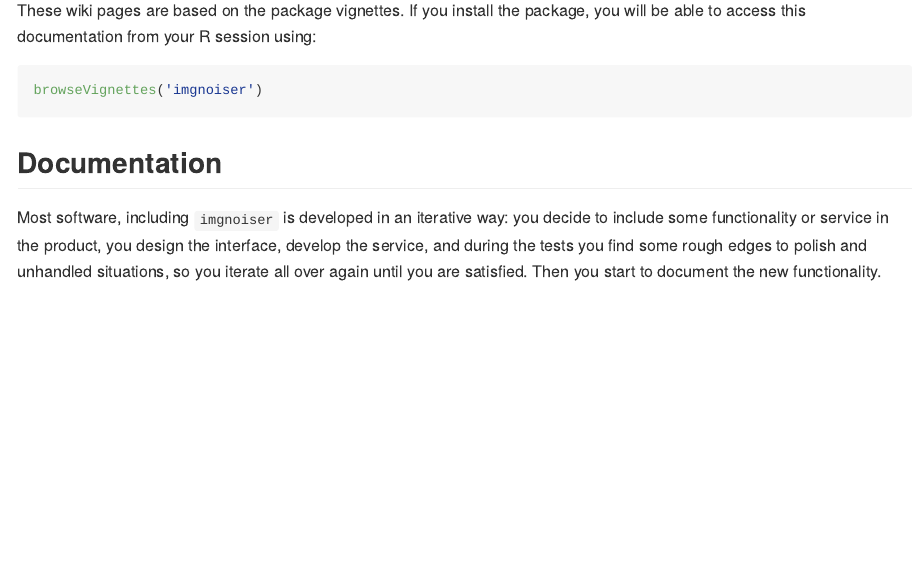
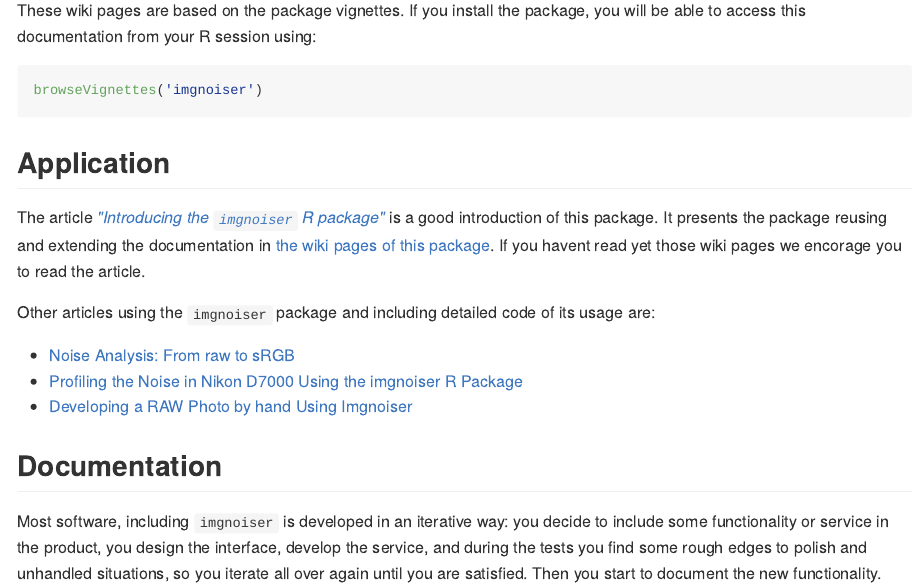
Before and after one commit to oscardelama/imgnoiser, an R Markdown document (README.Rmd): the page in a window 1100 px wide, from 760 px down. The pictures show the output file README.md that the author committed with the source, drawn offline in the style of GitHub; badge pictures from the web are left out.

Commit message:
Suggest articles

````diff
--- a/README.Rmd
+++ b/README.Rmd
@@ -52,6 +52,15 @@ These wiki pages are based on the package vignettes. If you install the package,
 ```r
 browseVignettes('imgnoiser')
 ```
+Application
+--------------
+The article [*"Introducing the `imgnoiser` R package"*](http://www.odelama.com/data-analysis/Introducing-the-imgnoiser-R-package/) is a good introduction of this package. It presents the package reusing and extending the documentation in [the wiki pages of this package](https://github.com/oscardelama/imgnoiser/wiki). If you havent read yet those wiki pages we encorage you to read the article.
+
+Other articles using the `imgnoiser` package and including detailed code of its usage are:
+
+* [Noise Analysis: From raw to sRGB](http://www.odelama.com/photo/Noise-Analysis-from-raw-to-sRGB/)
+* [Profiling the Noise in Nikon D7000 Using the imgnoiser R Package](http://www.odelama.com/photo/Profiling-Noise-of-Nikon-D7000-Using-the-imgnoiser-R-Package/)
+* [Developing a RAW Photo by hand Using Imgnoiser](http://www.odelama.com/photo/Developing-a-RAW-Photo-by-hand-Using-Imgnoiser/)
 
 Documentation
 ----------------
````
Also changed, not shown: README.md.
